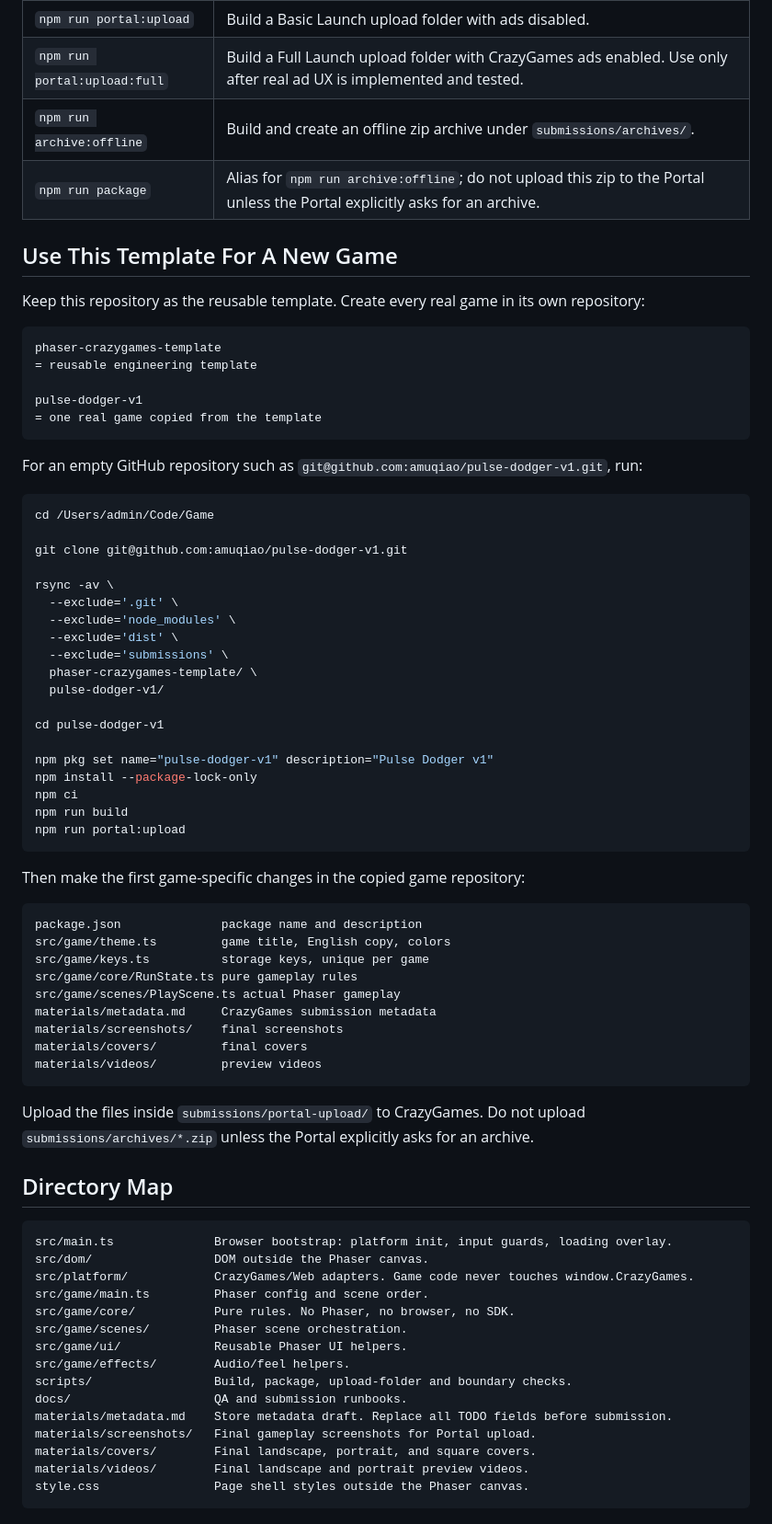
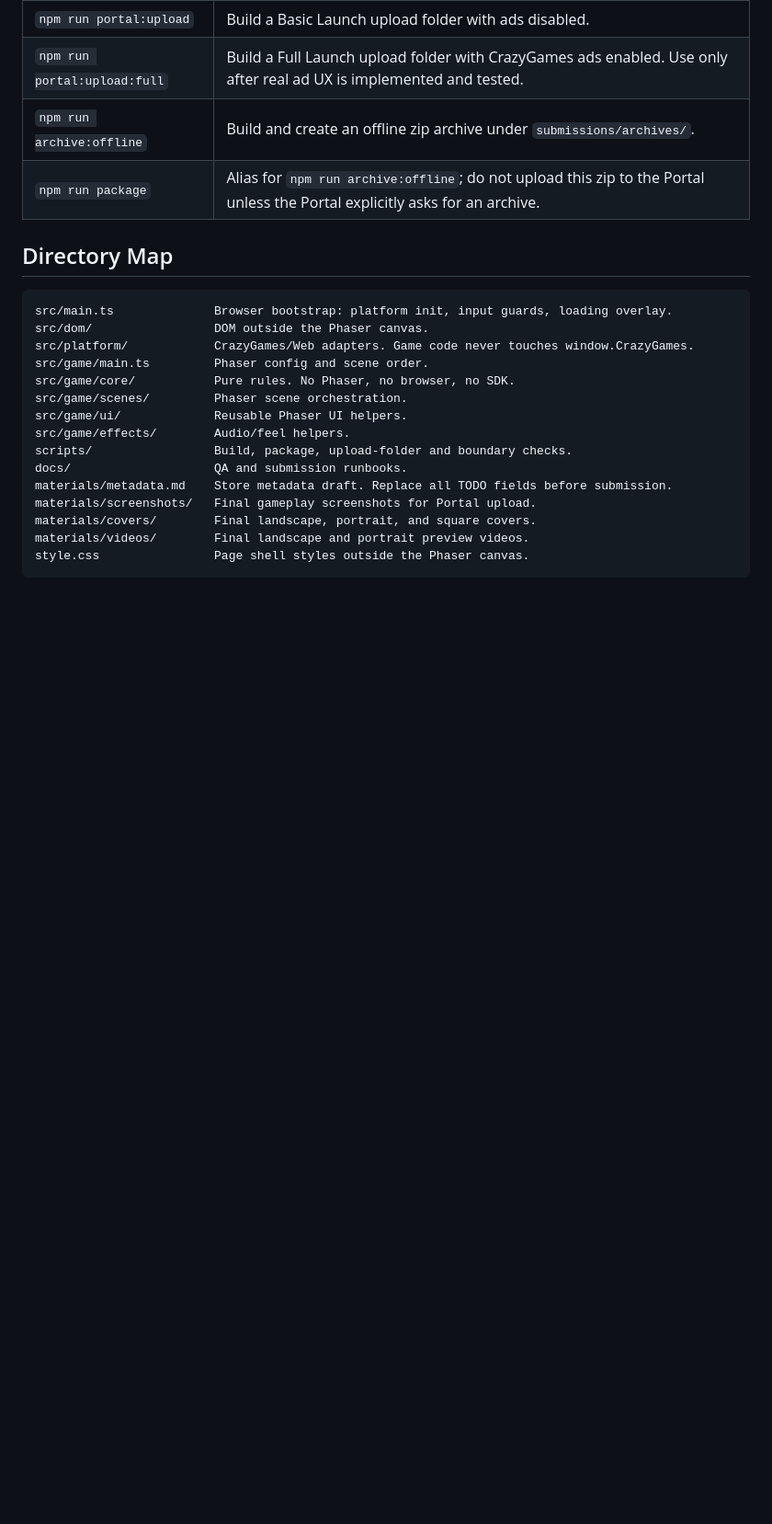
Before and after one commit to amuqiao/pulse-dodger-v1, a Markdown page: README.md, the part around the change. Shown at 92% size. Rendered like a GitHub page; blank space fills up the shorter version.

Commit message:
docs: 删除 README 中模板复用说明章节

````diff
--- a/README.md
+++ b/README.md
@@ -54,58 +54,6 @@ npm run portal:upload
 | `npm run portal:upload:full` | Build a Full Launch upload folder with CrazyGames ads enabled. Use only after real ad UX is implemented and tested. |
 | `npm run archive:offline` | Build and create an offline zip archive under `submissions/archives/`. |
 | `npm run package` | Alias for `npm run archive:offline`; do not upload this zip to the Portal unless the Portal explicitly asks for an archive. |
-
-## Use This Template For A New Game
-
-Keep this repository as the reusable template. Create every real game in its own repository:
-
-```text
-phaser-crazygames-template
-= reusable engineering template
-
-pulse-dodger-v1
-= one real game copied from the template
-```
-
-For an empty GitHub repository such as `git@github.com:amuqiao/pulse-dodger-v1.git`, run:
-
-```bash
-cd /Users/admin/Code/Game
-
-git clone git@github.com:amuqiao/pulse-dodger-v1.git
-
-rsync -av \
-  --exclude='.git' \
-  --exclude='node_modules' \
-  --exclude='dist' \
-  --exclude='submissions' \
-  phaser-crazygames-template/ \
-  pulse-dodger-v1/
-
-cd pulse-dodger-v1
-
-npm pkg set name="pulse-dodger-v1" description="Pulse Dodger v1"
-npm install --package-lock-only
-npm ci
-npm run build
-npm run portal:upload
-```
-
-Then make the first game-specific changes in the copied game repository:
-
-```text
-package.json              package name and description
-src/game/theme.ts         game title, English copy, colors
-src/game/keys.ts          storage keys, unique per game
-src/game/core/RunState.ts pure gameplay rules
-src/game/scenes/PlayScene.ts actual Phaser gameplay
-materials/metadata.md     CrazyGames submission metadata
-materials/screenshots/    final screenshots
-materials/covers/         final covers
-materials/videos/         preview videos
-```
-
-Upload the files inside `submissions/portal-upload/` to CrazyGames. Do not upload `submissions/archives/*.zip` unless the Portal explicitly asks for an archive.
 
 ## Directory Map
 
````
